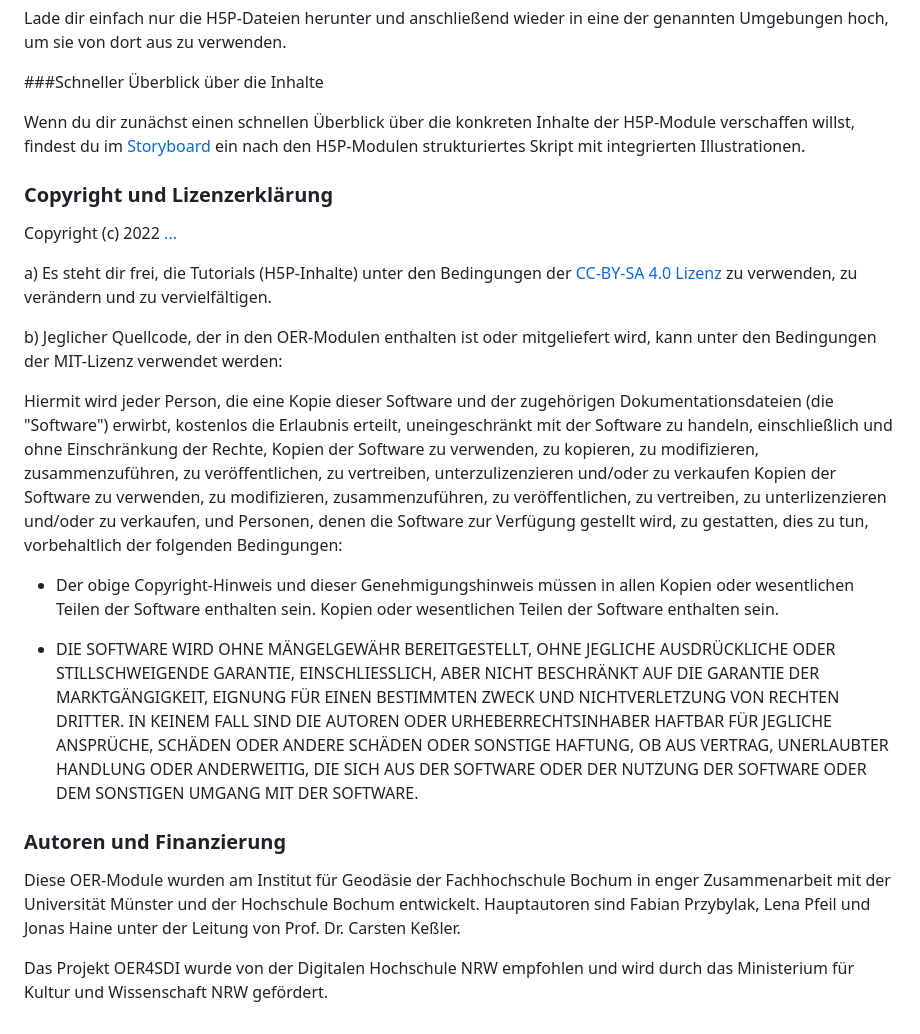
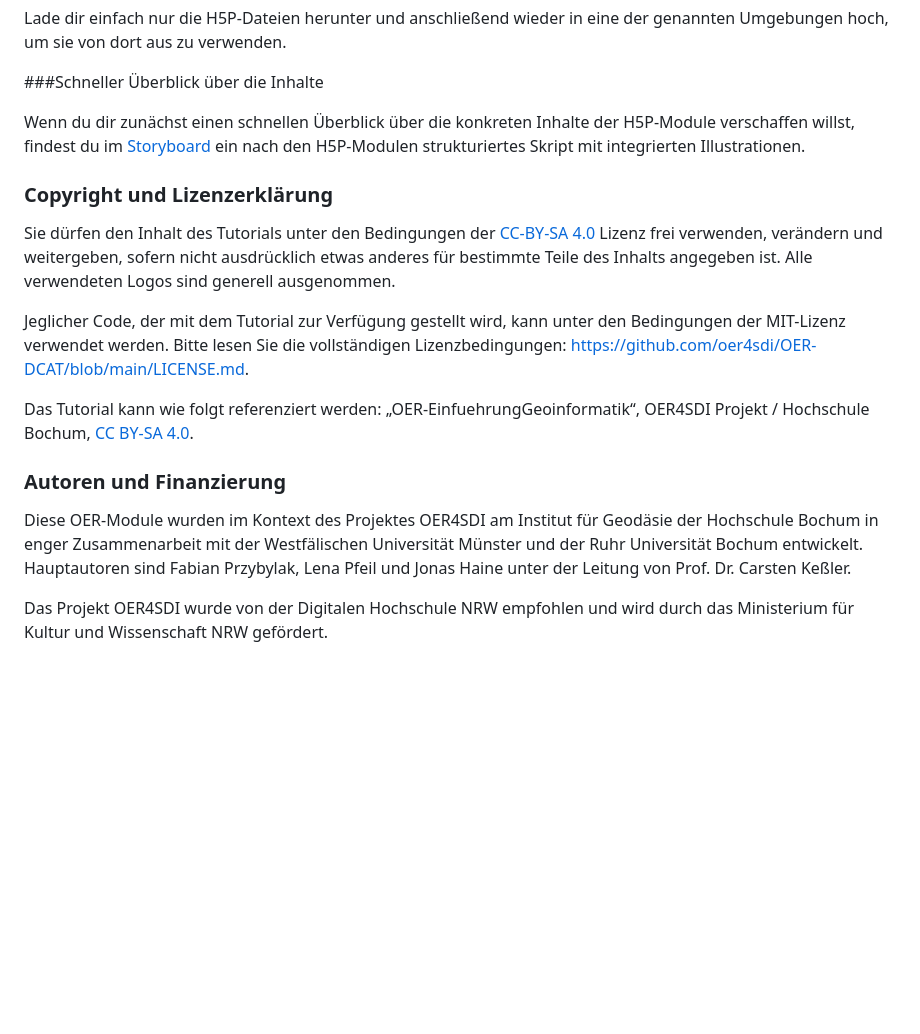
Before and after one commit to oer4sdi/OER-EinfuehrungGeoinformatik, a Markdown page: README.md, the part around the change. Rendered like a GitHub page; blank space fills up the shorter version.

```diff
--- a/README.md
+++ b/README.md
@@ -35,27 +35,18 @@ Lade dir einfach nur die H5P-Dateien herunter und anschließend wieder in eine d
 
 Wenn du dir zunächst einen schnellen Überblick über die konkreten Inhalte der H5P-Module verschaffen willst, findest du im [Storyboard](/StoryBoard.md) ein nach den H5P-Modulen strukturiertes Skript mit integrierten Illustrationen.
 
+
 ### Copyright und Lizenzerklärung
 
-Copyright (c) 2022 [...](...)
+Sie dürfen den Inhalt des Tutorials unter den Bedingungen der [CC-BY-SA 4.0](https://creativecommons.org/licenses/by-sa/4.0/deed.de) Lizenz frei verwenden, verändern und weitergeben, sofern nicht ausdrücklich etwas anderes für bestimmte Teile des Inhalts angegeben ist. Alle verwendeten Logos sind generell ausgenommen.
 
-a) Es steht dir frei, die Tutorials (H5P-Inhalte) unter den Bedingungen der [CC-BY-SA 4.0 Lizenz](https://creativecommons.org/licenses/by-sa/4.0/legalcode) zu verwenden, zu verändern und zu vervielfältigen.
+Jeglicher Code, der mit dem Tutorial zur Verfügung gestellt wird, kann unter den Bedingungen der MIT-Lizenz verwendet werden. Bitte lesen Sie die vollständigen Lizenzbedingungen: https://github.com/oer4sdi/OER-DCAT/blob/main/LICENSE.md.
 
-b) Jeglicher Quellcode, der in den OER-Modulen enthalten ist oder mitgeliefert wird, kann unter den Bedingungen der MIT-Lizenz verwendet werden:
+Das Tutorial kann wie folgt referenziert werden: „OER-EinfuehrungGeoinformatik“, OER4SDI Projekt / Hochschule Bochum,[ CC BY-SA 4.0](https://creativecommons.org/licenses/by-sa/4.0/legalcode.en).
 
-Hiermit wird jeder Person, die eine Kopie dieser Software und der zugehörigen Dokumentationsdateien (die "Software") erwirbt, kostenlos die Erlaubnis erteilt, uneingeschränkt mit der Software zu handeln, einschließlich und ohne Einschränkung der Rechte, Kopien der Software zu verwenden, zu kopieren, zu modifizieren, zusammenzuführen, zu veröffentlichen, zu vertreiben, unterzulizenzieren und/oder zu verkaufen
-Kopien der Software zu verwenden, zu modifizieren, zusammenzuführen, zu veröffentlichen, zu vertreiben, zu unterlizenzieren und/oder zu verkaufen, und Personen, denen die Software zur Verfügung gestellt wird, zu gestatten, dies zu tun, vorbehaltlich der folgenden Bedingungen:
-
-* Der obige Copyright-Hinweis und dieser Genehmigungshinweis müssen in allen Kopien oder wesentlichen Teilen der Software enthalten sein.
-Kopien oder wesentlichen Teilen der Software enthalten sein.
-
-* DIE SOFTWARE WIRD OHNE MÄNGELGEWÄHR BEREITGESTELLT, OHNE JEGLICHE AUSDRÜCKLICHE ODER STILLSCHWEIGENDE GARANTIE, EINSCHLIESSLICH, ABER NICHT BESCHRÄNKT AUF DIE GARANTIE DER MARKTGÄNGIGKEIT,
-EIGNUNG FÜR EINEN BESTIMMTEN ZWECK UND NICHTVERLETZUNG VON RECHTEN DRITTER. IN KEINEM FALL SIND DIE AUTOREN ODER URHEBERRECHTSINHABER HAFTBAR FÜR JEGLICHE ANSPRÜCHE, SCHÄDEN ODER ANDERE
-SCHÄDEN ODER SONSTIGE HAFTUNG, OB AUS VERTRAG, UNERLAUBTER HANDLUNG ODER ANDERWEITIG, DIE SICH AUS DER SOFTWARE ODER DER NUTZUNG DER SOFTWARE ODER DEM SONSTIGEN UMGANG MIT DER
-SOFTWARE.
 
 ### Autoren und Finanzierung
 
-Diese OER-Module wurden am Institut für Geodäsie der Fachhochschule Bochum in enger Zusammenarbeit mit der Universität Münster und der Hochschule Bochum entwickelt. Hauptautoren sind Fabian Przybylak, Lena Pfeil und Jonas Haine unter der Leitung von Prof. Dr. Carsten Keßler.
+Diese OER-Module wurden im Kontext des Projektes OER4SDI am Institut für Geodäsie der Hochschule Bochum in enger Zusammenarbeit mit der Westfälischen Universität Münster und der Ruhr Universität Bochum entwickelt. Hauptautoren sind Fabian Przybylak, Lena Pfeil und Jonas Haine unter der Leitung von Prof. Dr. Carsten Keßler.
 
 Das Projekt OER4SDI wurde von der Digitalen Hochschule NRW empfohlen und wird durch das Ministerium für Kultur und Wissenschaft NRW gefördert.
```
